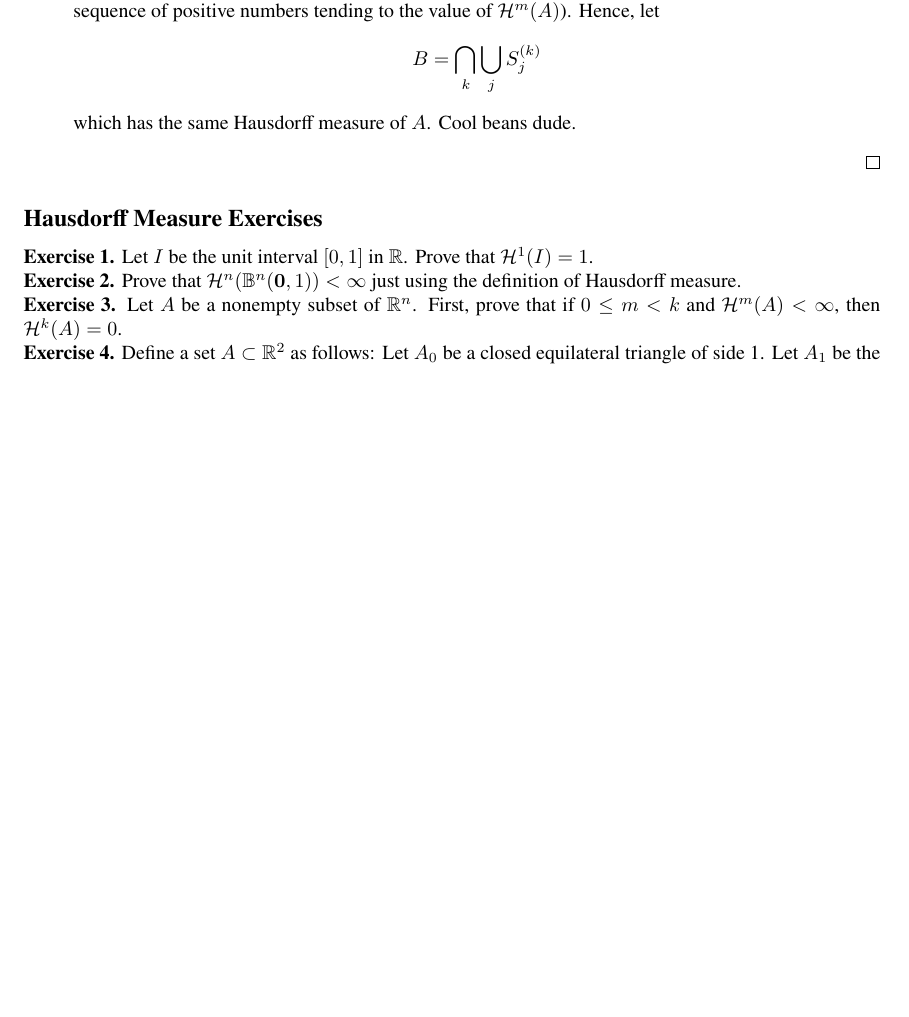
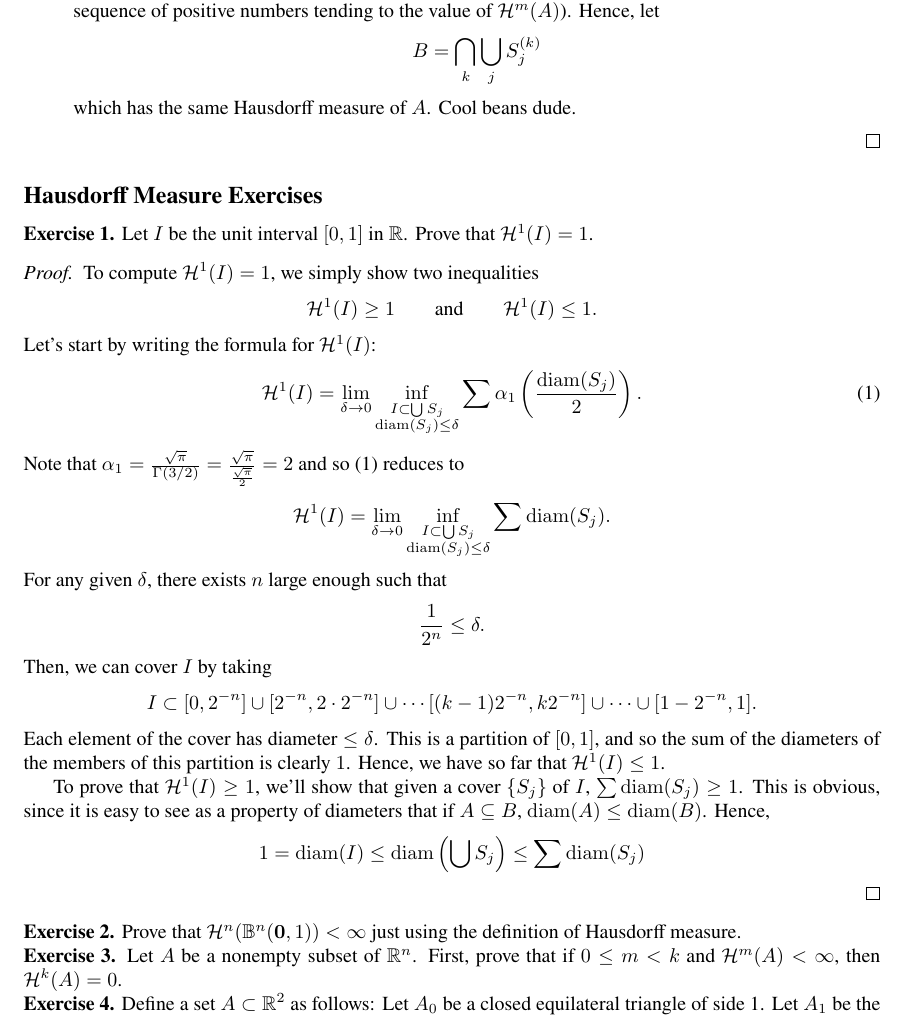
Before and after one commit to ruhevoll/gmt, a LaTeX document (Hausdorff Measure & Dimension/HDM - 1 The Hausdorff Measure.tex): part of page 4 of 6, cut so that both start at the same text, the shorter picture padded with empty space. The pictures show the PDF file Hausdorff Measure & Dimension/HDM - 1 The Hausdorff Measure.pdf that the author committed with the source.

Commit message:
Exercise 1 Solved

```diff
--- a/Hausdorff Measure & Dimension/HDM - 1 The Hausdorff Measure.tex
+++ b/Hausdorff Measure & Dimension/HDM - 1 The Hausdorff Measure.tex
@@ -77,10 +77,18 @@ In geometric measure theory, we like to work with outer measures so much that we
 \subsection*{Hausdorff Measure Exercises}
 	\noindent \textbf{Exercise 1.} Let $I$ be the unit interval $[0, 1]$ in $\mathbb{R}$. Prove that $\mathcal{H}^1(I) = 1$.
 		\begin{proof}
-			To compute $\mathcal{H}^1(I) = 1$, we simply show two inequalities $$\mathcal{H}^1(I) \geq 1 \qquad \text{and} \qquad \mathcal{H}^1(I) \leq 1.$$
+			To compute $\mathcal{H}^1(I) = 1$, we simply show two inequalities $$\mathcal{H}^1(I) \geq 1 \qquad \text{and} \qquad \mathcal{H}^1(I) \leq 1.$$ Let's start by writing the formula for $\mathcal{H}^1(I)$: \begin{equation} \mathcal{H}^1(I) = \lim_{\delta \to 0} \inf_{\substack{I \subset \bigcup S_j \\ \diam(S_j) \leq \delta}} \sum \alpha_1 \left(\frac{\diam(S_j)}{2}\right). \end{equation}
+		Note that $\alpha_1 = \frac{\sqrt{\pi}}{\Gamma(3/2)} = \frac{\sqrt{\pi}}{\frac{\sqrt{\pi}}{2}} = 2$ and so (1) reduces to $$\mathcal{H}^1(I) = \lim_{\delta \to 0} \inf_{\substack{I \subset \bigcup S_j \\ \diam(S_j) \leq \delta}} \sum \diam(S_j).$$ For any given $\delta$, there exists $n$ large enough such that $$\frac{1}{2^n} \leq \delta.$$ Then, we can cover $I$ by taking $$I \subset [0, 2^{-n}] \cup [2^{-n}, 2 \cdot 2^{-n}] \cup \cdots [(k - 1)2^{-n}, k 2^{-n}] \cup \cdots \cup [1 - 2^{-n}, 1].$$ Each element of the cover has diameter $\leq \delta$. This is a partition of $[0, 1]$, and so the sum of the diameters of the members of this partition is clearly $1$. Hence, we have so far that $\mathcal{H}^1(I) \leq 1$.
+
+
+
+		To prove that $\mathcal{H}^1(I) \geq 1$, we'll show that given a cover $\{S_j\}$ of $I$, $\sum \diam(S_j) \geq 1$. This is obvious, since it is easy to see as a property of diameters that if $A \subseteq B$, $\diam(A) \leq \diam(B)$. Hence, $$1 = \diam(I) \leq \diam\left(\bigcup S_j\right) \leq \sum \diam(S_j)$$ and so we get that $\mathcal{H}^1(I) \geq 1$, and the equality follows.
 		\end{proof}
 
 	\noindent \textbf{Exercise 2.} Prove that $\mathcal{H}^n(\mathbb{B}^n(\mathbf{0}, 1)) < \infty$ just using the definition of Hausdorff measure.
+		\begin{proof}
+			content...
+		\end{proof}
 
 	\noindent \textbf{Exercise 3.} Let $A$ be a nonempty subset of $\mathbb{R}^n$. First, prove that if $0 \leq m < k$ and $\mathcal{H}^m(A) < \infty$, then $\mathcal{H}^k(A) = 0$.
 
```
Also changed, not shown: Hausdorff Measure & Dimension/HDM - 1 The Hausdorff Measure.pdf, 2 other files.
